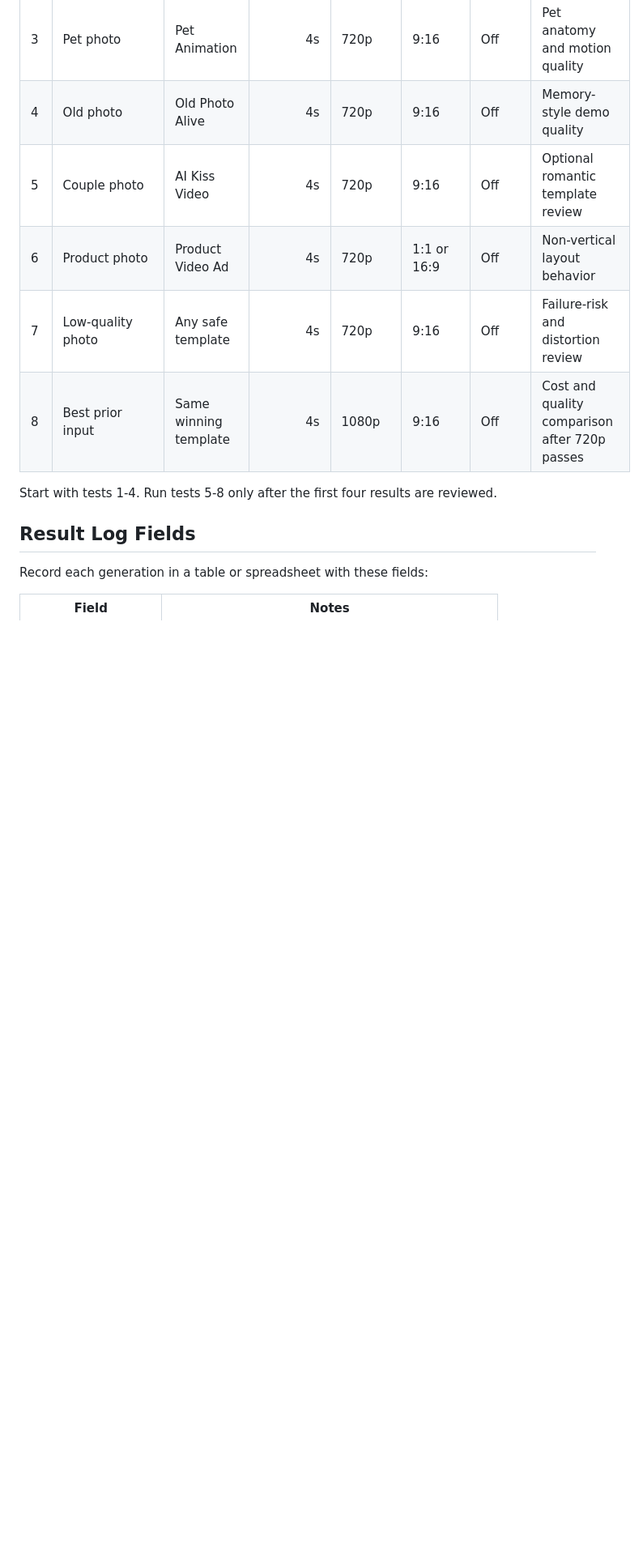
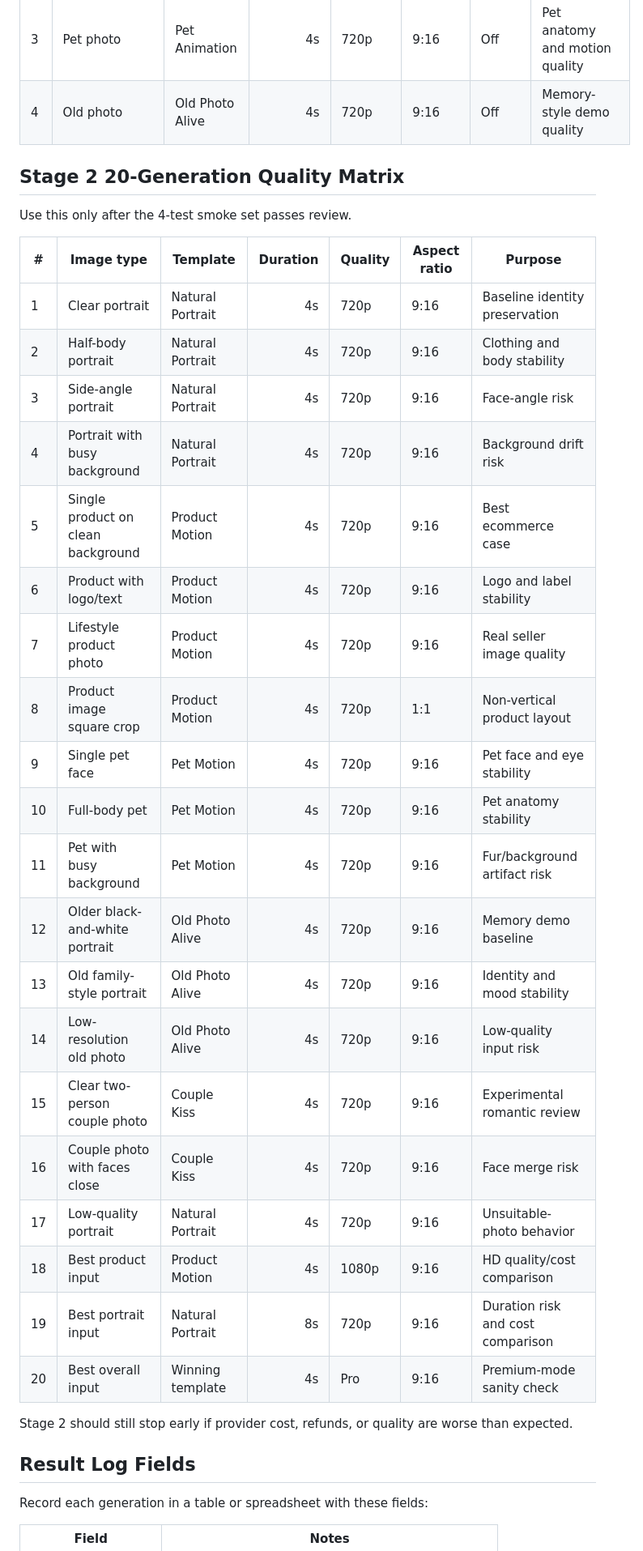
Before and after one commit to yyd841122/PicToVedio, a Markdown page: GENERATION_TEST_PLAN.md, the part around one of its changes. Shown at 81% size. GitHub-like rendering; blank space fills up the shorter version.

Commit message:
Expand generation quality test plan

```diff
--- a/GENERATION_TEST_PLAN.md
+++ b/GENERATION_TEST_PLAN.md
@@ -33,12 +40,35 @@ Minimum target before public promotion:
 | 2 | Product photo | Product Video Ad | 4s | 720p | 9:16 | Off | Ecommerce demo quality |
 | 3 | Pet photo | Pet Animation | 4s | 720p | 9:16 | Off | Pet anatomy and motion quality |
 | 4 | Old photo | Old Photo Alive | 4s | 720p | 9:16 | Off | Memory-style demo quality |
-| 5 | Couple photo | AI Kiss Video | 4s | 720p | 9:16 | Off | Optional romantic template review |
-| 6 | Product photo | Product Video Ad | 4s | 720p | 1:1 or 16:9 | Off | Non-vertical layout behavior |
-| 7 | Low-quality photo | Any safe template | 4s | 720p | 9:16 | Off | Failure-risk and distortion review |
-| 8 | Best prior input | Same winning template | 4s | 1080p | 9:16 | Off | Cost and quality comparison after 720p passes |
 
-Start with tests 1-4. Run tests 5-8 only after the first four results are reviewed.
+## Stage 2 20-Generation Quality Matrix
+
+Use this only after the 4-test smoke set passes review.
+
+| # | Image type | Template | Duration | Quality | Aspect ratio | Purpose |
+|---|---|---|---:|---|---|---|
+| 1 | Clear portrait | Natural Portrait | 4s | 720p | 9:16 | Baseline identity preservation |
+| 2 | Half-body portrait | Natural Portrait | 4s | 720p | 9:16 | Clothing and body stability |
+| 3 | Side-angle portrait | Natural Portrait | 4s | 720p | 9:16 | Face-angle risk |
+| 4 | Portrait with busy background | Natural Portrait | 4s | 720p | 9:16 | Background drift risk |
+| 5 | Single product on clean background | Product Motion | 4s | 720p | 9:16 | Best ecommerce case |
+| 6 | Product with logo/text | Product Motion | 4s | 720p | 9:16 | Logo and label stability |
+| 7 | Lifestyle product photo | Product Motion | 4s | 720p | 9:16 | Real seller image quality |
+| 8 | Product image square crop | Product Motion | 4s | 720p | 1:1 | Non-vertical product layout |
+| 9 | Single pet face | Pet Motion | 4s | 720p | 9:16 | Pet face and eye stability |
+| 10 | Full-body pet | Pet Motion | 4s | 720p | 9:16 | Pet anatomy stability |
+| 11 | Pet with busy background | Pet Motion | 4s | 720p | 9:16 | Fur/background artifact risk |
+| 12 | Older black-and-white portrait | Old Photo Alive | 4s | 720p | 9:16 | Memory demo baseline |
+| 13 | Old family-style portrait | Old Photo Alive | 4s | 720p | 9:16 | Identity and mood stability |
+| 14 | Low-resolution old photo | Old Photo Alive | 4s | 720p | 9:16 | Low-quality input risk |
+| 15 | Clear two-person couple photo | Couple Kiss | 4s | 720p | 9:16 | Experimental romantic review |
+| 16 | Couple photo with faces close | Couple Kiss | 4s | 720p | 9:16 | Face merge risk |
+| 17 | Low-quality portrait | Natural Portrait | 4s | 720p | 9:16 | Unsuitable-photo behavior |
+| 18 | Best product input | Product Motion | 4s | 1080p | 9:16 | HD quality/cost comparison |
+| 19 | Best portrait input | Natural Portrait | 8s | 720p | 9:16 | Duration risk and cost comparison |
+| 20 | Best overall input | Winning template | 4s | Pro | 9:16 | Premium-mode sanity check |
+
+Stage 2 should still stop early if provider cost, refunds, or quality are worse than expected.
 
 ## Result Log Fields
 
```
Also changed, not shown: other parts of GENERATION_TEST_PLAN.md (+12 -4 lines), OWNER_UAT_CHECKLIST.md (+1 -0 lines).
